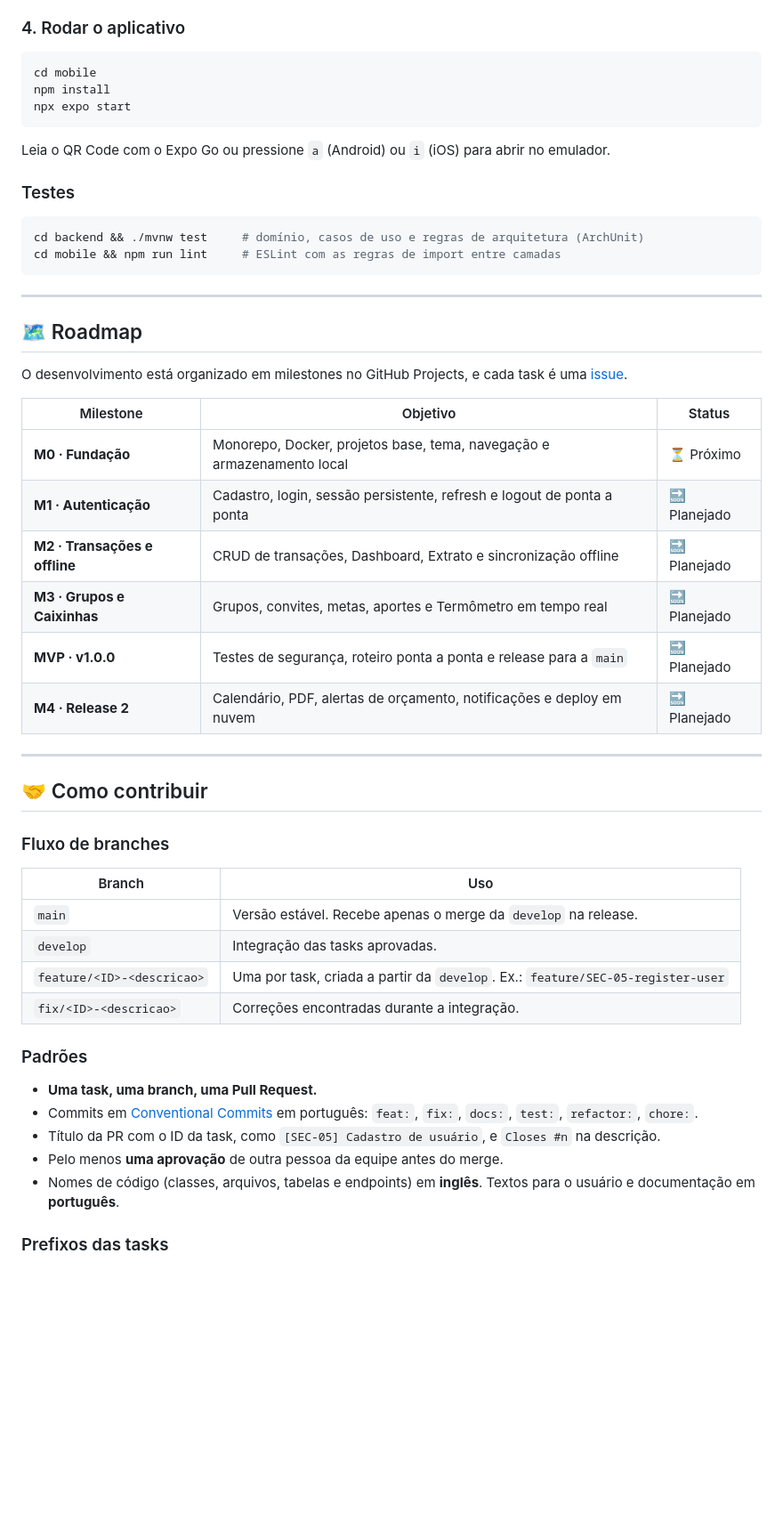
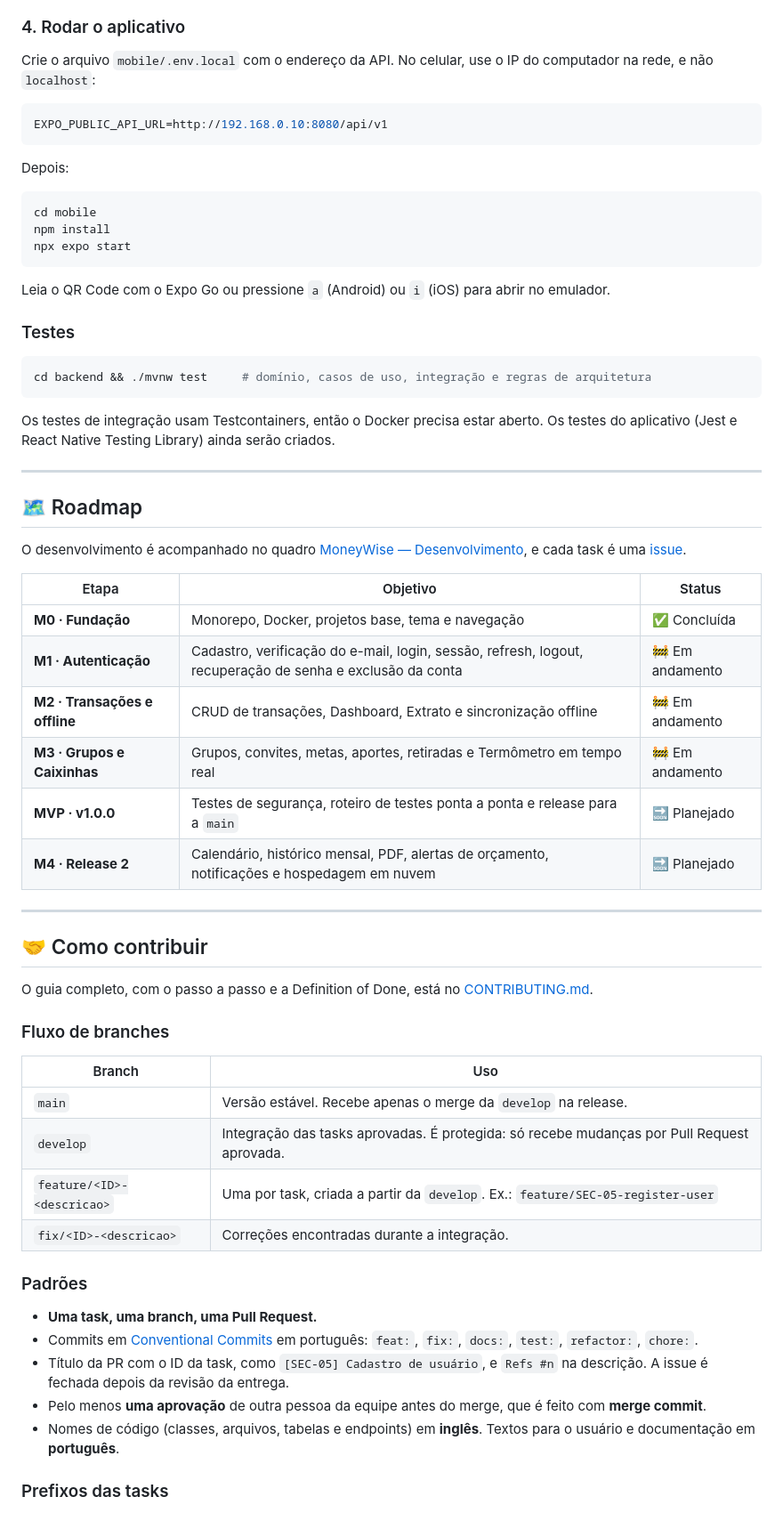
Before and after one commit to anetef/MoneyWise, a Markdown page: README.md, the part around one of its changes. Shown at 89% size. GitHub-like rendering; blank space fills up the shorter version.

````diff
--- a/README.md
+++ b/README.md
@@ -360,5 +305,13 @@ cd backend
 
 ### 4. Rodar o aplicativo
+
+Crie o arquivo `mobile/.env.local` com o endereço da API. No celular, use o IP do computador na rede, e não `localhost`:
+
+```bash
+EXPO_PUBLIC_API_URL=http://192.168.0.10:8080/api/v1
+```
+
+Depois:
 
 ```bash
 cd mobile
@@ -371,35 +324,38 @@ Leia o QR Code com o Expo Go ou pressione `a` (Android) ou `i` (iOS) para abrir
 ### Testes
 
 ```bash
-cd backend && ./mvnw test     # domínio, casos de uso e regras de arquitetura (ArchUnit)
-cd mobile && npm run lint     # ESLint com as regras de import entre camadas
+cd backend && ./mvnw test     # domínio, casos de uso, integração e regras de arquitetura
 ```
+
+Os testes de integração usam Testcontainers, então o Docker precisa estar aberto. Os testes do aplicativo (Jest e React Native Testing Library) ainda serão criados.
 
 ---
 
 ## 🗺️ Roadmap
 
-O desenvolvimento está organizado em milestones no GitHub Projects, e cada task é uma [issue](https://github.com/anetef/MoneyWise/issues).
+O desenvolvimento é acompanhado no quadro [MoneyWise — Desenvolvimento](https://github.com/users/anetef/projects/2), e cada task é uma [issue](https://github.com/anetef/MoneyWise/issues).
 
-| Milestone | Objetivo | Status |
+| Etapa | Objetivo | Status |
 |---|---|---|
-| **M0 · Fundação** | Monorepo, Docker, projetos base, tema, navegação e armazenamento local | ⏳ Próximo |
-| **M1 · Autenticação** | Cadastro, login, sessão persistente, refresh e logout de ponta a ponta | 🔜 Planejado |
-| **M2 · Transações e offline** | CRUD de transações, Dashboard, Extrato e sincronização offline | 🔜 Planejado |
-| **M3 · Grupos e Caixinhas** | Grupos, convites, metas, aportes e Termômetro em tempo real | 🔜 Planejado |
-| **MVP · v1.0.0** | Testes de segurança, roteiro ponta a ponta e release para a `main` | 🔜 Planejado |
-| **M4 · Release 2** | Calendário, PDF, alertas de orçamento, notificações e deploy em nuvem | 🔜 Planejado |
+| **M0 · Fundação** | Monorepo, Docker, projetos base, tema e navegação | ✅ Concluída |
+| **M1 · Autenticação** | Cadastro, verificação do e-mail, login, sessão, refresh, logout, recuperação de senha e exclusão da conta | 🚧 Em andamento |
+| **M2 · Transações e offline** | CRUD de transações, Dashboard, Extrato e sincronização offline | 🚧 Em andamento |
+| **M3 · Grupos e Caixinhas** | Grupos, convites, metas, aportes, retiradas e Termômetro em tempo real | 🚧 Em andamento |
+| **MVP · v1.0.0** | Testes de segurança, roteiro de testes ponta a ponta e release para a `main` | 🔜 Planejado |
+| **M4 · Release 2** | Calendário, histórico mensal, PDF, alertas de orçamento, notificações e hospedagem em nuvem | 🔜 Planejado |
 
 ---
 
 ## 🤝 Como contribuir
+
+O guia completo, com o passo a passo e a Definition of Done, está no [CONTRIBUTING.md](https://github.com/anetef/MoneyWise/blob/develop/CONTRIBUTING.md).
 
 ### Fluxo de branches
 
 | Branch | Uso |
 |---|---|
 | `main` | Versão estável. Recebe apenas o merge da `develop` na release. |
-| `develop` | Integração das tasks aprovadas. |
+| `develop` | Integração das tasks aprovadas. É protegida: só recebe mudanças por Pull Request aprovada. |
 | `feature/<ID>-<descricao>` | Uma por task, criada a partir da `develop`. Ex.: `feature/SEC-05-register-user` |
 | `fix/<ID>-<descricao>` | Correções encontradas durante a integração. |
 
@@ -407,8 +363,8 @@ O desenvolvimento está organizado em milestones no GitHub Projects, e cada task
 
 - **Uma task, uma branch, uma Pull Request.**
 - Commits em [Conventional Commits](https://www.conventionalcommits.org/pt-br/) em português: `feat:`, `fix:`, `docs:`, `test:`, `refactor:`, `chore:`.
-- Título da PR com o ID da task, como `[SEC-05] Cadastro de usuário`, e `Closes #n` na descrição.
-- Pelo menos **uma aprovação** de outra pessoa da equipe antes do merge.
+- Título da PR com o ID da task, como `[SEC-05] Cadastro de usuário`, e `Refs #n` na descrição. A issue é fechada depois da revisão da entrega.
+- Pelo menos **uma aprovação** de outra pessoa da equipe antes do merge, que é feito com **merge commit**.
 - Nomes de código (classes, arquivos, tabelas e endpoints) em **inglês**. Textos para o usuário e documentação em **português**.
 
 ### Prefixos das tasks
````
Also changed, not shown: other parts of README.md (+128 -177 lines).
